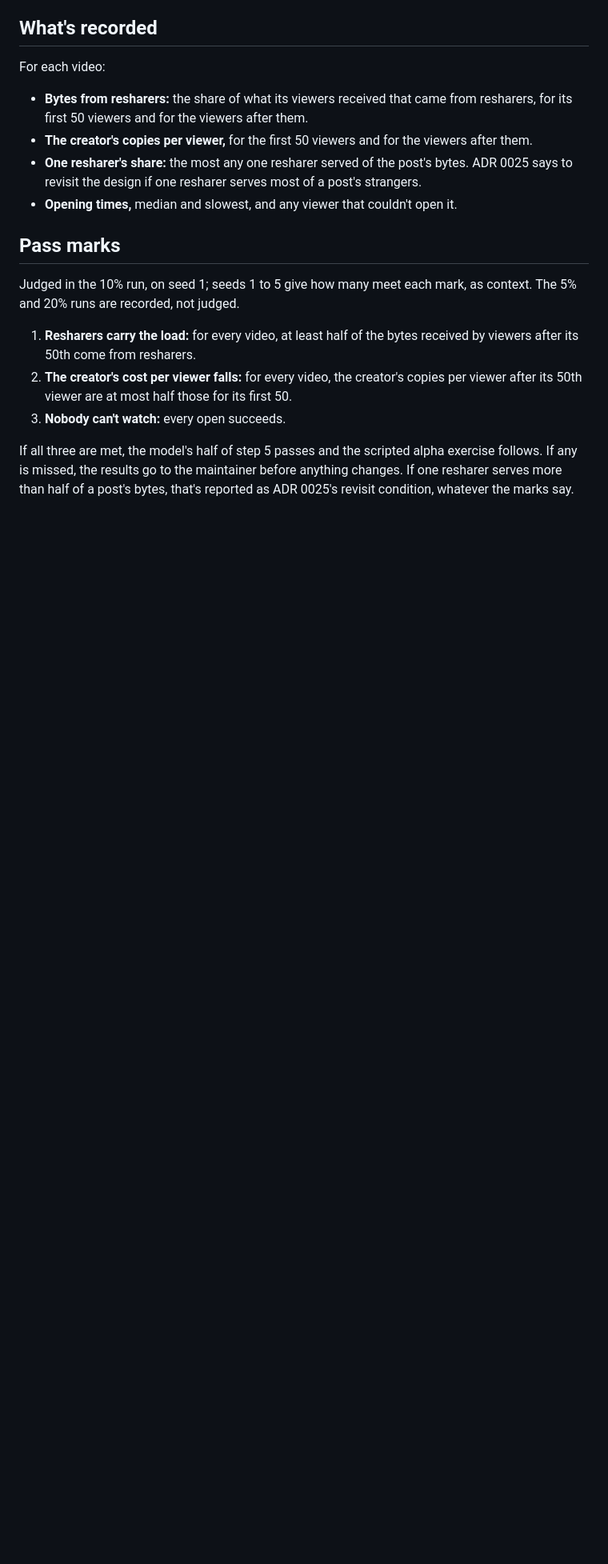
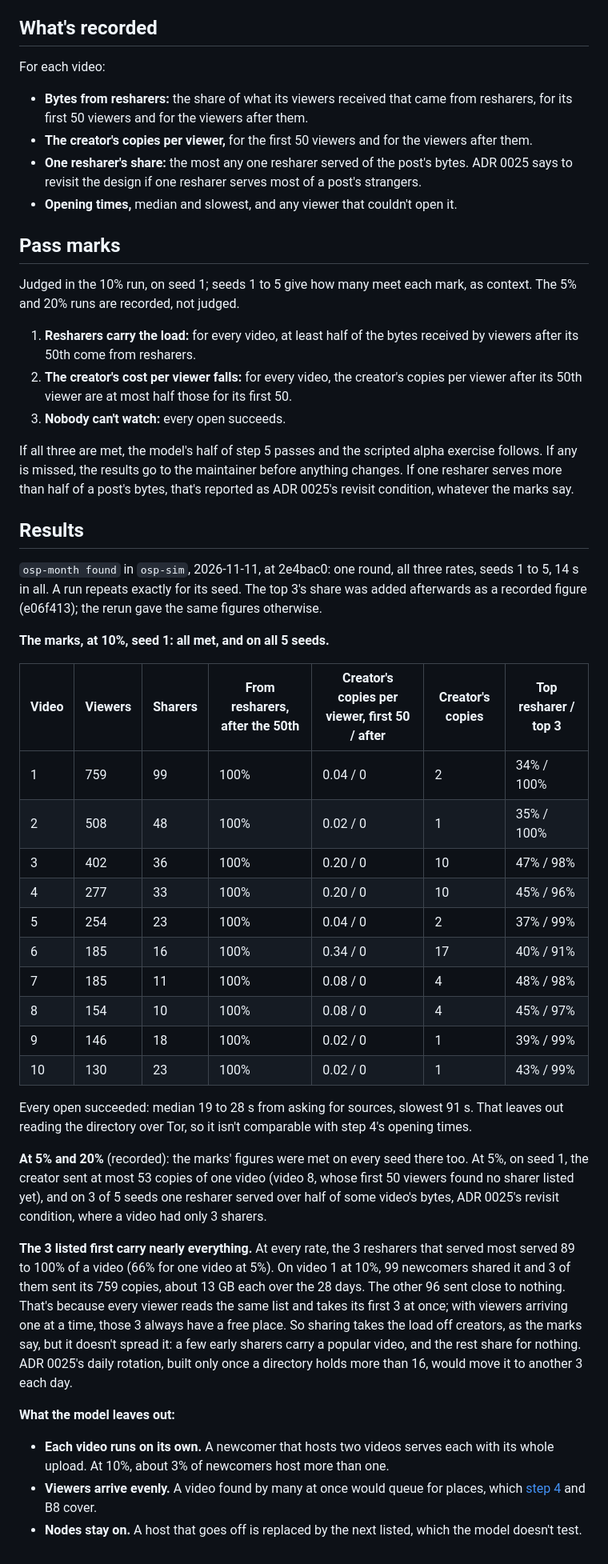
Before and after one commit to Jayotis/open-social-p2p, a Markdown page: docs/testing/found-over-weeks.md, the part around one of its changes. Shown at 80% size. Drawn GitHub-style; blank space fills up the shorter version.

Commit message:
docs(testing): ADR 0025 step 5 model results: marks met, load on the first 3 listed
Co-Authored-By: Claude Opus 5.5 <noreply@anthropic.com>

```diff
--- a/docs/testing/found-over-weeks.md
+++ b/docs/testing/found-over-weeks.md
@@ -42,3 +42,34 @@ Judged in the 10% run, on seed 1; seeds 1 to 5 give how many meet each mark, as
 3. **Nobody can't watch:** every open succeeds.
 
 If all three are met, the model's half of step 5 passes and the scripted alpha exercise follows. If any is missed, the results go to the maintainer before anything changes. If one resharer serves more than half of a post's bytes, that's reported as ADR 0025's revisit condition, whatever the marks say.
+
+## Results
+
+`osp-month found` in `osp-sim`, 2026-11-11, at 2e4bac0: one round, all three rates, seeds 1 to 5, 14 s in all. A run repeats exactly for its seed. The top 3's share was added afterwards as a recorded figure (e06f413); the rerun gave the same figures otherwise.
+
+**The marks, at 10%, seed 1: all met, and on all 5 seeds.**
+
+| Video | Viewers | Sharers | From resharers, after the 50th | Creator's copies per viewer, first 50 / after | Creator's copies | Top resharer / top 3 |
+| --- | --- | --- | --- | --- | --- | --- |
+| 1 | 759 | 99 | 100% | 0.04 / 0 | 2 | 34% / 100% |
+| 2 | 508 | 48 | 100% | 0.02 / 0 | 1 | 35% / 100% |
+| 3 | 402 | 36 | 100% | 0.20 / 0 | 10 | 47% / 98% |
+| 4 | 277 | 33 | 100% | 0.20 / 0 | 10 | 45% / 96% |
+| 5 | 254 | 23 | 100% | 0.04 / 0 | 2 | 37% / 99% |
+| 6 | 185 | 16 | 100% | 0.34 / 0 | 17 | 40% / 91% |
+| 7 | 185 | 11 | 100% | 0.08 / 0 | 4 | 48% / 98% |
+| 8 | 154 | 10 | 100% | 0.08 / 0 | 4 | 45% / 97% |
+| 9 | 146 | 18 | 100% | 0.02 / 0 | 1 | 39% / 99% |
+| 10 | 130 | 23 | 100% | 0.02 / 0 | 1 | 43% / 99% |
+
+Every open succeeded: median 19 to 28 s from asking for sources, slowest 91 s. That leaves out reading the directory over Tor, so it isn't comparable with step 4's opening times.
+
+**At 5% and 20%** (recorded): the marks' figures were met on every seed there too. At 5%, on seed 1, the creator sent at most 53 copies of one video (video 8, whose first 50 viewers found no sharer listed yet), and on 3 of 5 seeds one resharer served over half of some video's bytes, ADR 0025's revisit condition, where a video had only 3 sharers.
+
+**The 3 listed first carry nearly everything.** At every rate, the 3 resharers that served most served 89 to 100% of a video (66% for one video at 5%). On video 1 at 10%, 99 newcomers shared it and 3 of them sent its 759 copies, about 13 GB each over the 28 days. The other 96 sent close to nothing. That's because every viewer reads the same list and takes its first 3 at once; with viewers arriving one at a time, those 3 always have a free place. So sharing takes the load off creators, as the marks say, but it doesn't spread it: a few early sharers carry a popular video, and the rest share for nothing. ADR 0025's daily rotation, built only once a directory holds more than 16, would move it to another 3 each day.
+
+**What the model leaves out:**
+
+- **Each video runs on its own.** A newcomer that hosts two videos serves each with its whole upload. At 10%, about 3% of newcomers host more than one.
+- **Viewers arrive evenly.** A video found by many at once would queue for places, which [step 4](found-and-hosted.md#step-4-results) and B8 cover.
+- **Nodes stay on.** A host that goes off is replaced by the next listed, which the model doesn't test.
```
Also changed, not shown: other parts of docs/testing/found-over-weeks.md (+1 -1 lines), docs/decisions/0025-shared-posts-are-found-and-hosted.md (+1 -1 lines).
